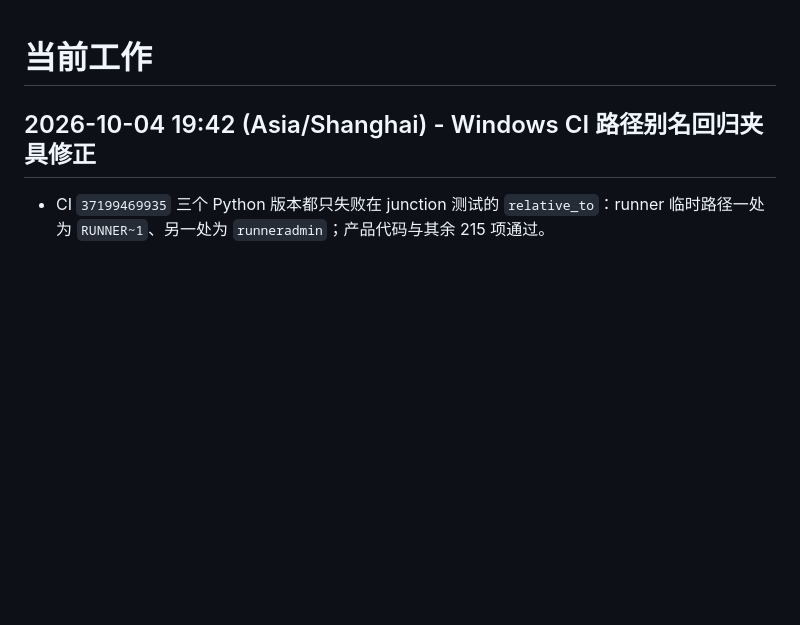
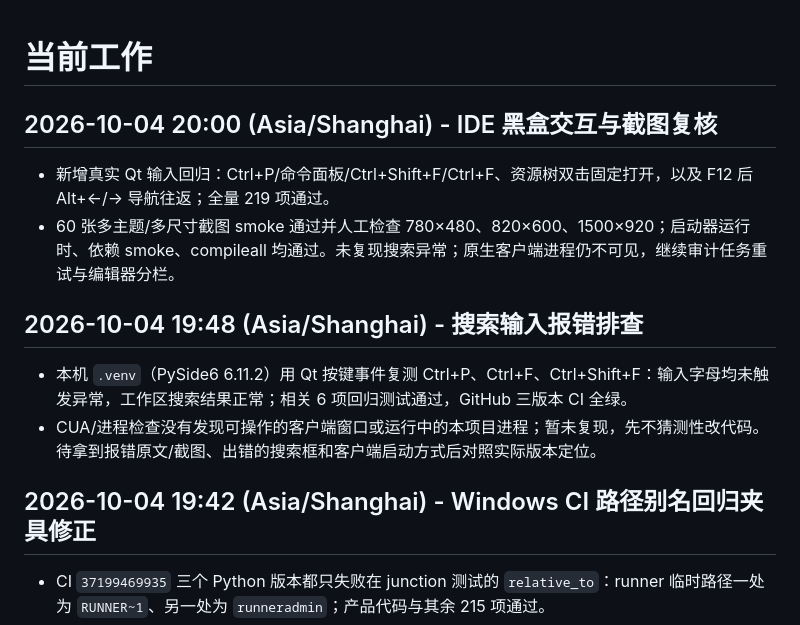
Before and after one commit to ljk00000/SciDevHarness, a Markdown page: CURRENT_WORK.md, the part around the change. Rendered like a GitHub page; blank space fills up the shorter version.

Commit message:
docs: record IDE black-box audit results

```diff
--- a/CURRENT_WORK.md
+++ b/CURRENT_WORK.md
@@ -1,4 +1,12 @@
 # 当前工作
+
+## 2026-10-04 20:00 (Asia/Shanghai) - IDE 黑盒交互与截图复核
+- 新增真实 Qt 输入回归：Ctrl+P/命令面板/Ctrl+Shift+F/Ctrl+F、资源树双击固定打开，以及 F12 后 Alt+←/→ 导航往返；全量 219 项通过。
+- 60 张多主题/多尺寸截图 smoke 通过并人工检查 780×480、820×600、1500×920；启动器运行时、依赖 smoke、compileall 均通过。未复现搜索异常；原生客户端进程仍不可见，继续审计任务重试与编辑器分栏。
+
+## 2026-10-04 19:48 (Asia/Shanghai) - 搜索输入报错排查
+- 本机 `.venv`（PySide6 6.11.2）用 Qt 按键事件复测 Ctrl+P、Ctrl+F、Ctrl+Shift+F：输入字母均未触发异常，工作区搜索结果正常；相关 6 项回归测试通过，GitHub 三版本 CI 全绿。
+- CUA/进程检查没有发现可操作的客户端窗口或运行中的本项目进程；暂未复现，先不猜测性改代码。待拿到报错原文/截图、出错的搜索框和客户端启动方式后对照实际版本定位。
 
 ## 2026-10-04 19:42 (Asia/Shanghai) - Windows CI 路径别名回归夹具修正
 - CI `37199469935` 三个 Python 版本都只失败在 junction 测试的 `relative_to`：runner 临时路径一处为 `RUNNER~1`、另一处为 `runneradmin`；产品代码与其余 215 项通过。
```
Also changed, not shown: HISTORY_RESULTS.md (+4 -0 lines).
